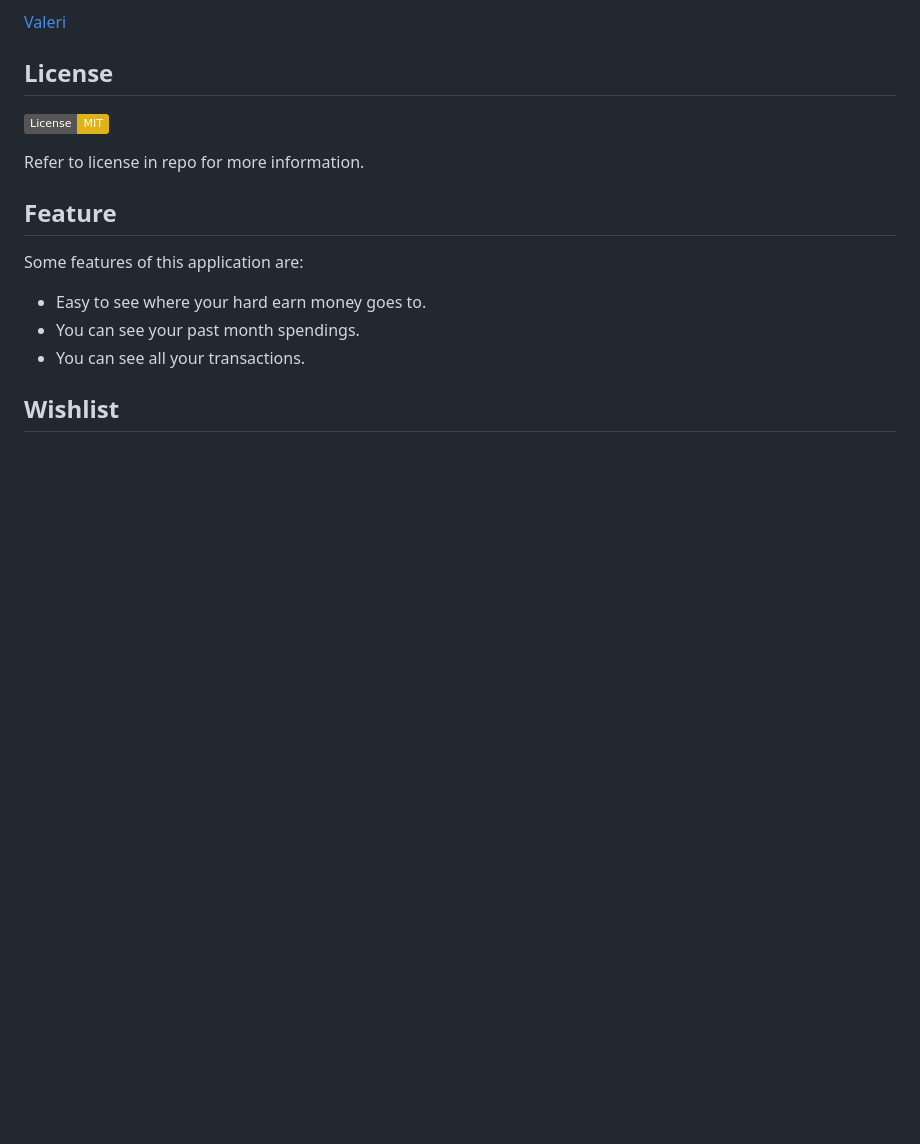
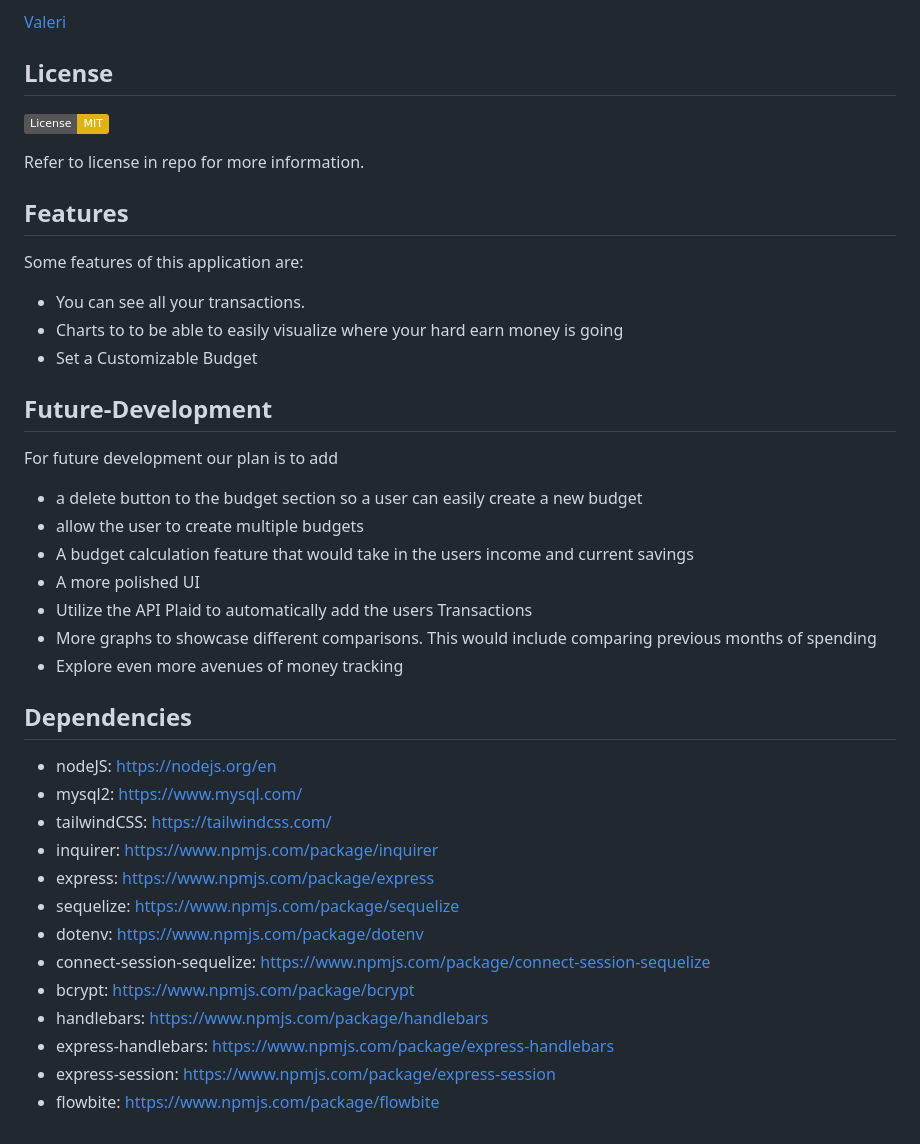
Before and after one commit to Valerigionetnoel/Budget-tracker, a Markdown page: README.md, the part around the change printed below. Drawn GitHub-style; badges without logos; blank space fills up the shorter version.

```diff
--- a/README.md
+++ b/README.md
@@ -43,12 +70,37 @@ Constributors:
 
 Refer to license in repo for more information.
 
-## Feature
+## Features
 
 Some features of this application are:
 
-- Easy to see where your hard earn money goes to.
-- You can see your past month spendings.
 - You can see all your transactions.
+- Charts to to be able to easily visualize where your hard earn money is going
+- Set a Customizable Budget
 
-## Wishlist
+## Future-Development
+
+For future development our plan is to add
+- a delete button to the budget section so a user can easily create a new budget
+- allow the user to create multiple budgets
+- A budget calculation feature that would take in the users income and current savings
+- A more polished UI
+- Utilize the API Plaid to automatically add the users Transactions
+- More graphs to showcase different comparisons. This would include comparing previous months of spending
+- Explore even more avenues of money tracking
+
+## Dependencies
+
+- nodeJS: https://nodejs.org/en
+- mysql2: https://www.mysql.com/
+- tailwindCSS: https://tailwindcss.com/
+- inquirer: https://www.npmjs.com/package/inquirer
+- express: https://www.npmjs.com/package/express
+- sequelize: https://www.npmjs.com/package/sequelize
+- dotenv: https://www.npmjs.com/package/dotenv
+- connect-session-sequelize: https://www.npmjs.com/package/connect-session-sequelize
+- bcrypt: https://www.npmjs.com/package/bcrypt
+- handlebars: https://www.npmjs.com/package/handlebars
+- express-handlebars: https://www.npmjs.com/package/express-handlebars
+- express-session: https://www.npmjs.com/package/express-session
+- flowbite: https://www.npmjs.com/package/flowbite
```
Also changed, not shown: other parts of README.md (+35 -8 lines), assets/image/Screenshot 2023-05-03 at 5.39.57 PM.png (added), assets/image/Screenshot 2023-05-03 at 5.42.22 PM.png (added), 1 other file.
